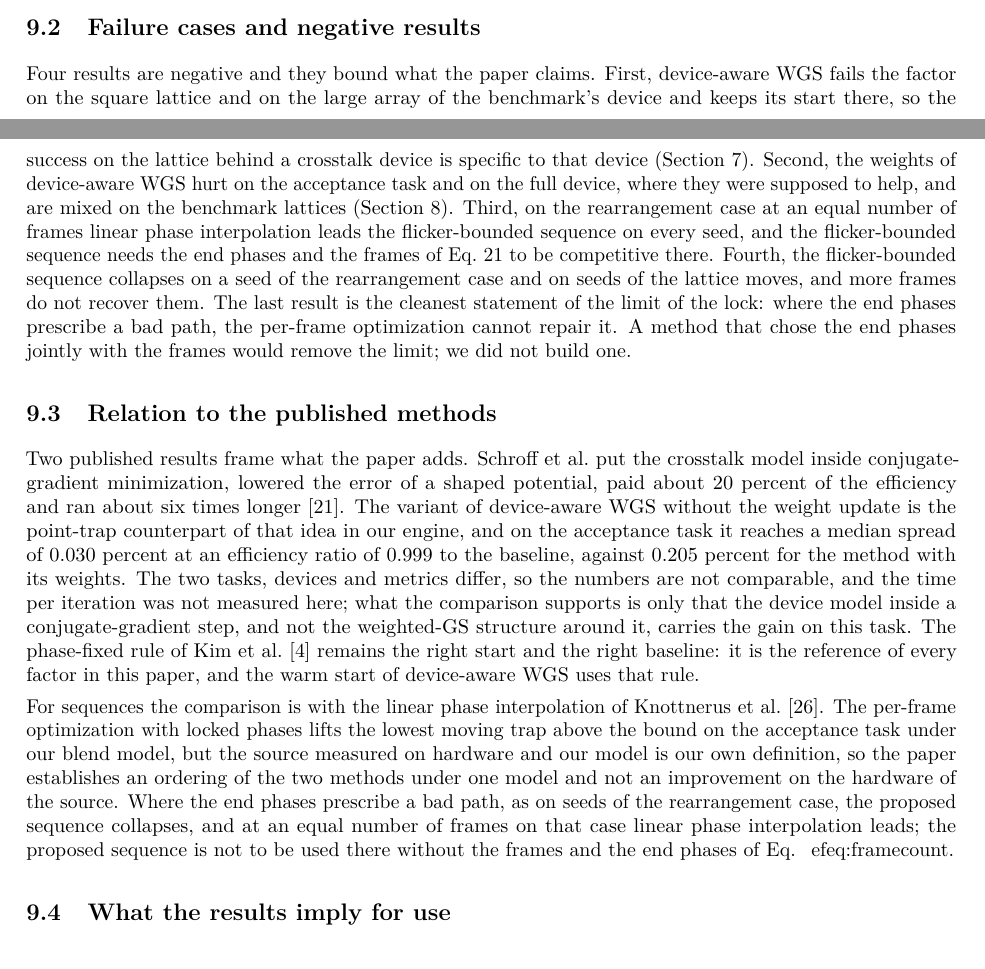
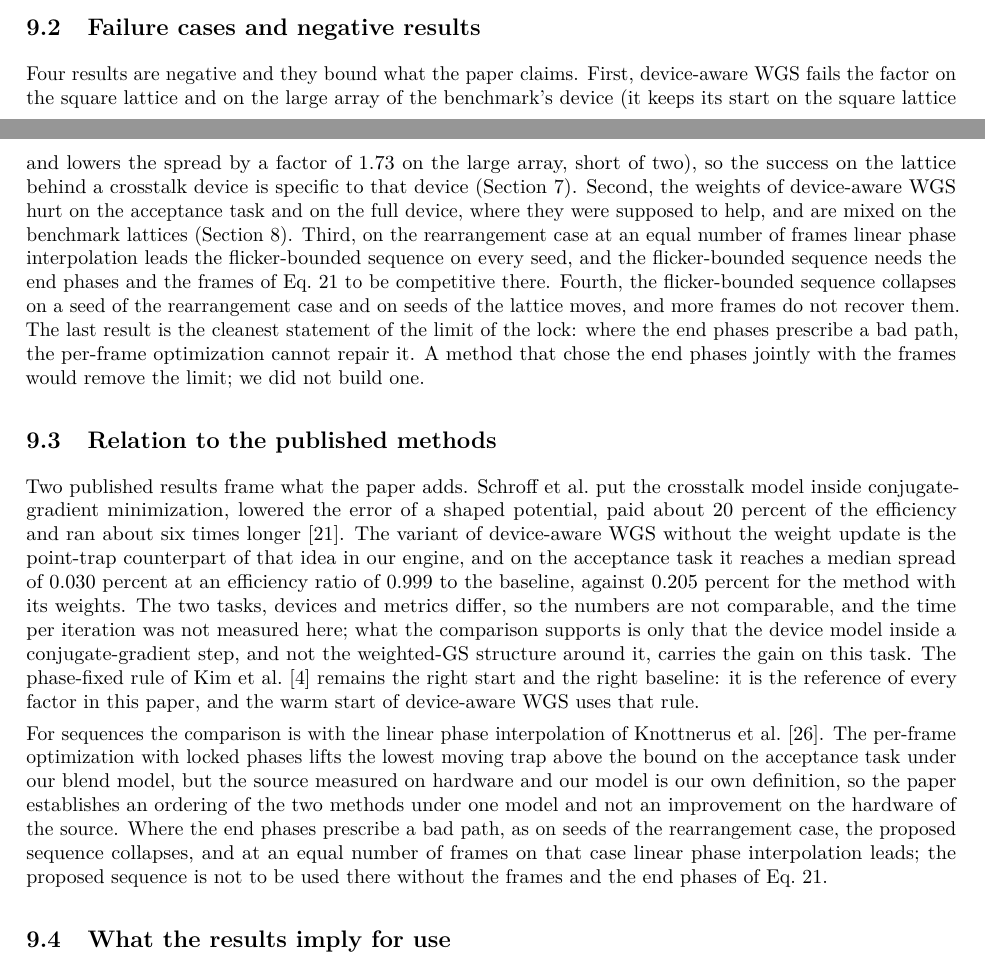
Before and after one commit to fsantibanezleal/CEFOP_DinHot, a LaTeX paper (manuscripts/device-aware-flicker-bounded/tex/main.tex): two parts of pages 25 and 26 of 29, joined at a grey line, cut so that both start at the same text. Compiled offline with pdfLaTeX.

Commit message:
device-aware paper: restore the corrupted Eq. reference (N1) and state the large-array factor in the failure cases (DA5); rebuilt PDF

```diff
--- a/manuscripts/device-aware-flicker-bounded/tex/main.tex
+++ b/manuscripts/device-aware-flicker-bounded/tex/main.tex
@@ -868,15 +868,14 @@ For the flicker-bounded sequence the transient ratio is limited by the shift bet
 
 \subsection{Failure cases and negative results}
 
-Four results are negative and they bound what the paper claims. First, device-aware WGS fails the factor on the square lattice and on the large array of the benchmark's device and keeps its start there, so the success on the lattice behind a crosstalk device is specific to that device (Section~\ref{sec:results}). Second, the weights of device-aware WGS hurt on the acceptance task and on the full device, where they were supposed to help, and are mixed on the benchmark lattices (Section~\ref{sec:ablation}). Third, on the rearrangement case at an equal number of frames linear phase interpolation leads the flicker-bounded sequence on every seed, and the flicker-bounded sequence needs the
+Four results are negative and they bound what the paper claims. First, device-aware WGS fails the factor on the square lattice and on the large array of the benchmark's device (it keeps its start on the square lattice and lowers the spread by \benchOneDevLastFactor{} on the large array, short of two), so the success on the lattice behind a crosstalk device is specific to that device (Section~\ref{sec:results}). Second, the weights of device-aware WGS hurt on the acceptance task and on the full device, where they were supposed to help, and are mixed on the benchmark lattices (Section~\ref{sec:ablation}). Third, on the rearrangement case at an equal number of frames linear phase interpolation leads the flicker-bounded sequence on every seed, and the flicker-bounded sequence needs the
 end phases and the frames of Eq.~\ref{eq:framecount} to be competitive there. Fourth, the flicker-bounded sequence collapses on a seed of the rearrangement case and on seeds of the lattice moves, and more frames do not recover them. The last result is the cleanest statement of the limit of the lock: where the end phases prescribe a bad path, the per-frame optimization cannot repair it. A method that chose the end phases jointly with the frames would remove the limit; we did not build one.
 
 \subsection{Relation to the published methods}
 
 Two published results frame what the paper adds. Schroff et al.\ put the crosstalk model inside conjugate-gradient minimization, lowered the error of a shaped potential, paid about 20 percent of the efficiency and ran about six times longer~\cite{schroff}. The variant of device-aware WGS without the weight update is the point-trap counterpart of that idea in our engine, and on the acceptance task it reaches a median spread of \ablBNoWeightsSig{} percent at an efficiency ratio of \ablBNoWeightsEff{} to the baseline, against \ablBFullSig{} percent for the method with its weights. The two tasks, devices and metrics differ, so the numbers are not comparable, and the time per iteration was not measured here; what the comparison supports is only that the device model inside a conjugate-gradient step, and not the weighted-GS structure around it, carries the gain on this task. The phase-fixed rule of Kim et al.~\cite{kim2019} remains the right start and the right baseline: it is the reference of every factor in this paper, and the warm start of device-aware WGS uses that rule.
 
-For sequences the comparison is with the linear phase interpolation of Knottnerus et al.~\cite{lpi}. The per-frame optimization with locked phases lifts the lowest moving trap above the bound on the acceptance task under our blend model, but the source measured on hardware and our model is our own definition, so the paper establishes an ordering of the two methods under one model and not an improvement on the hardware of the source. Where the end phases prescribe a bad path, as on seeds of the rearrangement case, the proposed sequence collapses, and at an equal number of frames on that case linear phase interpolation leads; the proposed sequence is not to be used there without the frames and the end phases of Eq.~
-ef{eq:framecount}.
+For sequences the comparison is with the linear phase interpolation of Knottnerus et al.~\cite{lpi}. The per-frame optimization with locked phases lifts the lowest moving trap above the bound on the acceptance task under our blend model, but the source measured on hardware and our model is our own definition, so the paper establishes an ordering of the two methods under one model and not an improvement on the hardware of the source. Where the end phases prescribe a bad path, as on seeds of the rearrangement case, the proposed sequence collapses, and at an equal number of frames on that case linear phase interpolation leads; the proposed sequence is not to be used there without the frames and the end phases of Eq.~\ref{eq:framecount}.
 
 \subsection{What the results imply for use}
 
```
Also changed, not shown: manuscripts/device-aware-flicker-bounded/main.pdf, manuscripts/device-aware-flicker-bounded/tex/main.pdf.
